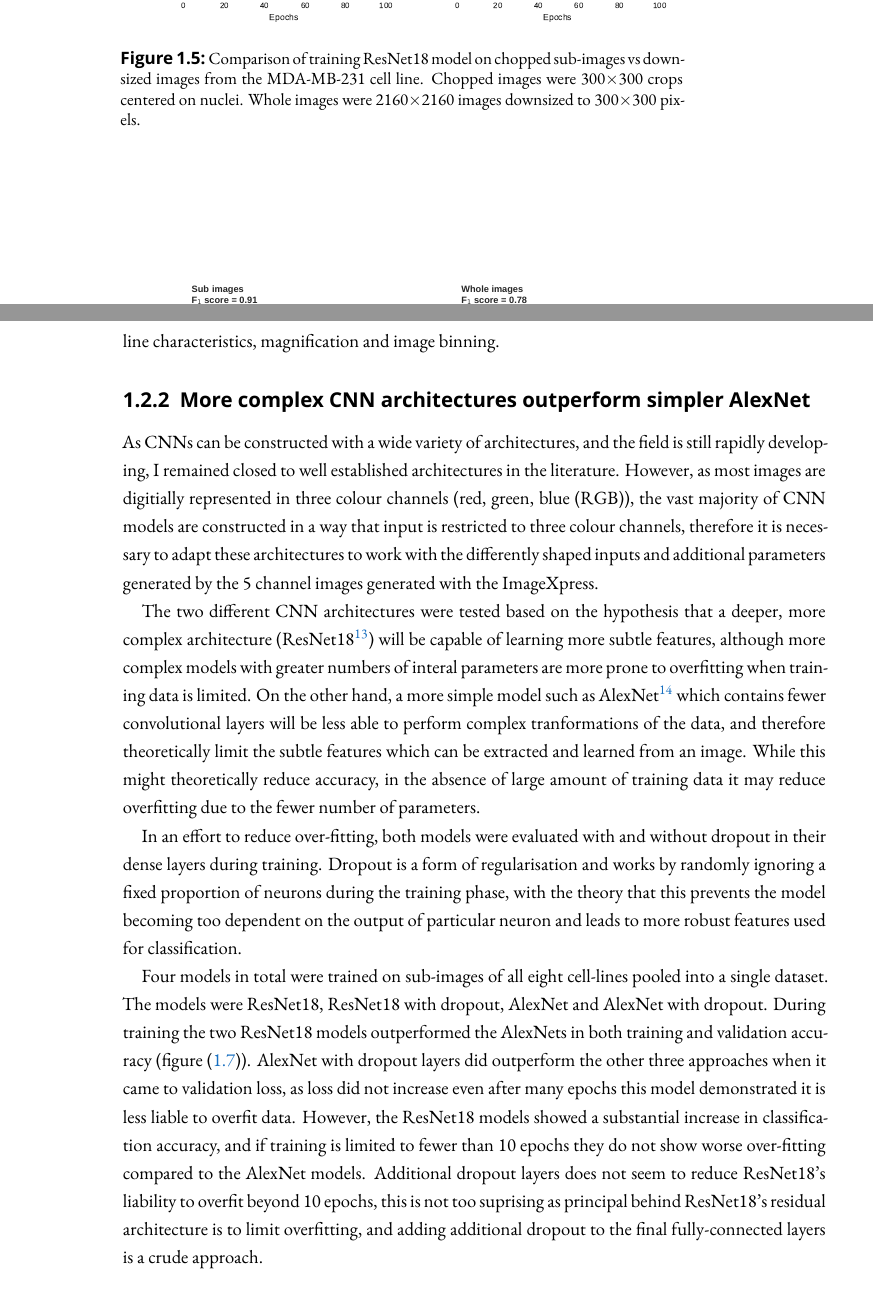
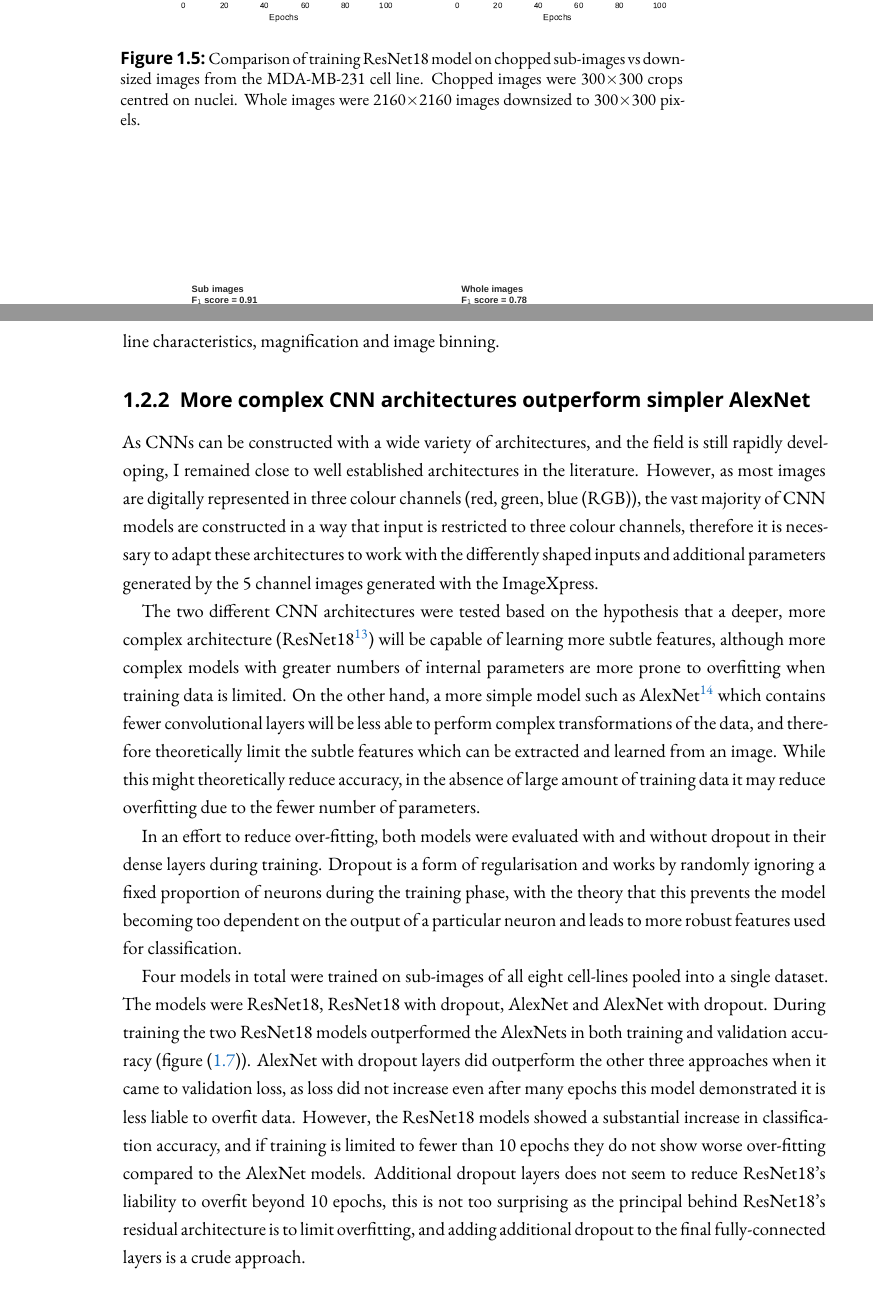
Before and after one commit to Swarchal/thesis, a LaTeX thesis (03_moa/moa.tex): two parts of pages 6 and 7 of 11, joined at a grey line, cut so that both start at the same text. Compiled offline with XeLaTeX; a missing font is replaced by an installed copy or a similar font.

Commit message:
slight corrections

```diff
--- a/03_moa/moa.tex
+++ b/03_moa/moa.tex
@@ -168,7 +169,7 @@ Although it should be noted that whole images performed suprisingly well given t
     \captionsetup{width=0.8\textwidth}
     \caption[Comparison of whole images vs sub-images]{
 Comparison of training ResNet18 model on chopped sub-images vs downsized images from the MDA-MB-231 cell line.
-Chopped images were 300$\times$300 crops centered on nuclei.
+Chopped images were 300$\times$300 crops centred on nuclei.
 Whole images were 2160$\times$2160 images downsized to 300$\times$300 pixels.
 }
     \label{figure:nn_chopped_vs_whole_curves}
@@ -198,15 +199,15 @@ This value could be optimised by running several models with differently sized c
 
 
 \subsection{More complex CNN architectures outperform simpler AlexNet}
-As CNNs can be constructed with a wide variety of architectures, and the field is still rapidly developing, I remained closed to well established architectures in the literature.
-However, as most images are digitially represented in three colour channels (red, green, blue (RGB)), the vast majority of CNN models are constructed in a way that input is restricted to three colour channels, therefore it is necessary to adapt these architectures to work with the differently shaped inputs and additional parameters generated by the 5 channel images generated with the ImageXpress.
+As CNNs can be constructed with a wide variety of architectures, and the field is still rapidly developing, I remained close to well established architectures in the literature.
+However, as most images are digitally represented in three colour channels (red, green, blue (RGB)), the vast majority of CNN models are constructed in a way that input is restricted to three colour channels, therefore it is necessary to adapt these architectures to work with the differently shaped inputs and additional parameters generated by the 5 channel images generated with the ImageXpress.
 
-The two different CNN architectures were tested based on the hypothesis that a deeper, more complex architecture (ResNet18 \cite{He2015}) will be capable of learning more subtle features, although more complex models with greater numbers of interal parameters are more prone to overfitting when training data is limited.
-On the other hand, a more simple model such as AlexNet \cite{Krizhevsky2012} which contains fewer convolutional layers will be less able to perform complex tranformations of the data, and therefore theoretically limit the subtle features which can be extracted and learned from an image.
+The two different CNN architectures were tested based on the hypothesis that a deeper, more complex architecture (ResNet18 \cite{He2015}) will be capable of learning more subtle features, although more complex models with greater numbers of internal parameters are more prone to overfitting when training data is limited.
+On the other hand, a more simple model such as AlexNet \cite{Krizhevsky2012} which contains fewer convolutional layers will be less able to perform complex transformations of the data, and therefore theoretically limit the subtle features which can be extracted and learned from an image.
 While this might theoretically reduce accuracy, in the absence of large amount of training data it may reduce overfitting due to the fewer number of parameters.
 
 In an effort to reduce over-fitting, both models were evaluated with and without dropout in their dense layers during training.
-Dropout is a form of regularisation and works by randomly ignoring a fixed proportion of neurons during the training phase, with the theory that this prevents the model becoming too dependent on the output of particular neuron and leads to more robust features used for classification.
+Dropout is a form of regularisation and works by randomly ignoring a fixed proportion of neurons during the training phase, with the theory that this prevents the model becoming too dependent on the output of a particular neuron and leads to more robust features used for classification.
 
 \begin{figure}
     \includegraphics[width=0.8\textwidth]{ch2arch}
@@ -223,7 +224,7 @@ The models were ResNet18, ResNet18 with dropout, AlexNet and AlexNet with dropou
 During training the two ResNet18 models outperformed the AlexNets in both training and validation accuracy (figure (\ref{figure:nn_arch})).
 AlexNet with dropout layers did outperform the other three approaches when it came to validation loss, as loss did not increase even after many epochs this model demonstrated it is less liable to overfit data.
 However, the ResNet18 models showed a substantial increase in classification accuracy, and if training is limited to fewer than 10 epochs they do not show worse over-fitting compared to the AlexNet models.
-Additional dropout layers does not seem to reduce ResNet18's liability to overfit beyond 10 epochs, this is not too suprising as principal behind ResNet18's residual architecture is to limit overfitting, and adding additional dropout to the final fully-connected layers is a crude approach.
+Additional dropout layers does not seem to reduce ResNet18's liability to overfit beyond 10 epochs, this is not too surprising as the principal behind ResNet18's residual architecture is to limit overfitting, and adding additional dropout to the final fully-connected layers is a crude approach.
 
 
 
```
Also changed, not shown: 03_moa/moa.tex (26 more changed lines).
